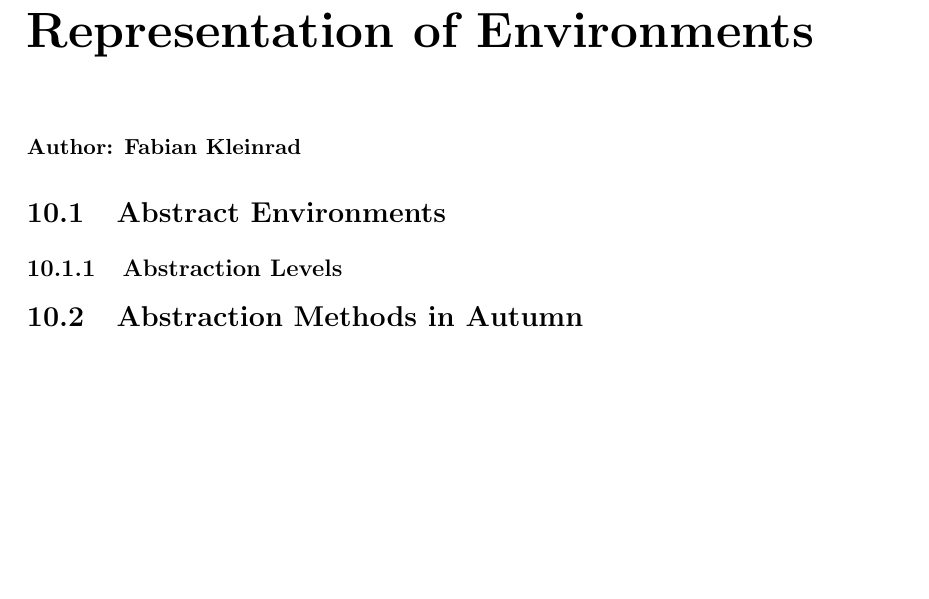
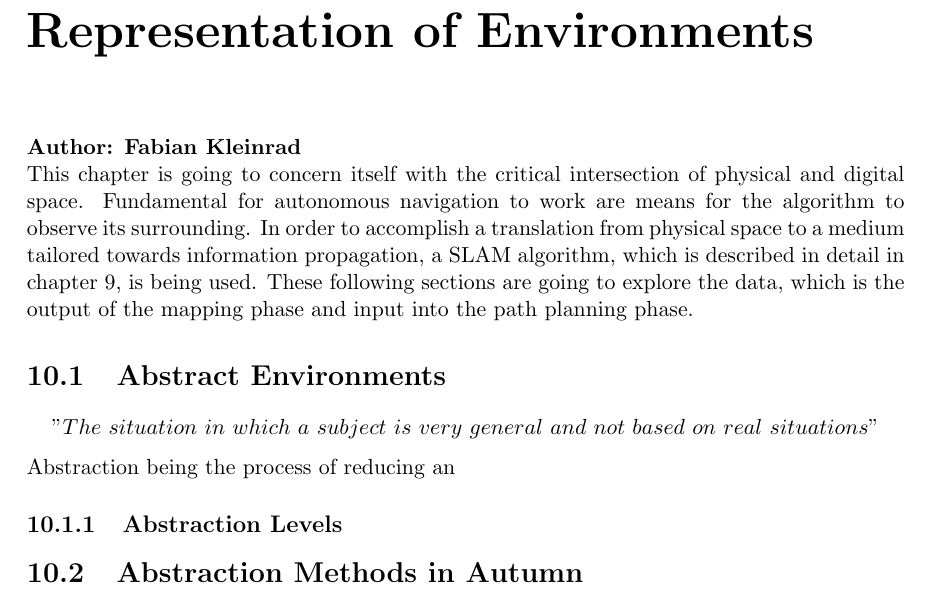
Before and after one commit to LeskovarLukas/Autumn-Doc, a LaTeX thesis (main.tex, which reads sections/abstract_enviroment.tex): part of page 37 of 69, cut so that both start at the same text, the shorter picture padded with empty space. Compiled offline with pdfLaTeX.

Commit message:
chapter intro

```diff
--- a/sections/abstract_enviroment.tex
+++ b/sections/abstract_enviroment.tex
@@ -2,7 +2,13 @@
 
 \textbf{Author: Fabian Kleinrad}
 
+This chapter is going to concern itself with the critical intersection of physical and digital space. Fundamental for autonomous navigation to work are means for the algorithm to observe its surrounding. In order to accomplish a translation from physical space to a medium tailored towards information propagation, a SLAM algorithm, which is described in detail in chapter 9, is being used. These following sections are going to explore the data, which is the output of the mapping phase and input into the path planning phase.
+
 \section{Abstract Environments}
+
+\["The\ situation\ in\ which\ a\ subject\ is\ very\ general \ and\ not\ based\ on\ real\ situations"\]
+Abstraction being the process of reducing an
+
 
 \subsection{Abstraction Levels}
 
```
